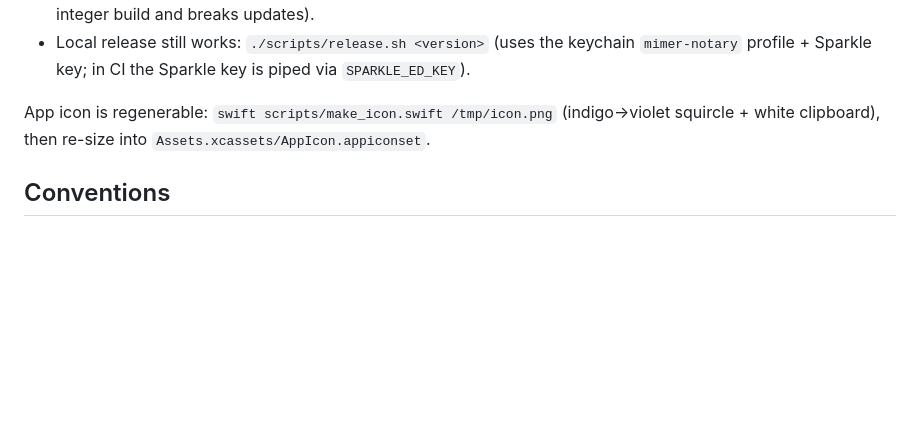
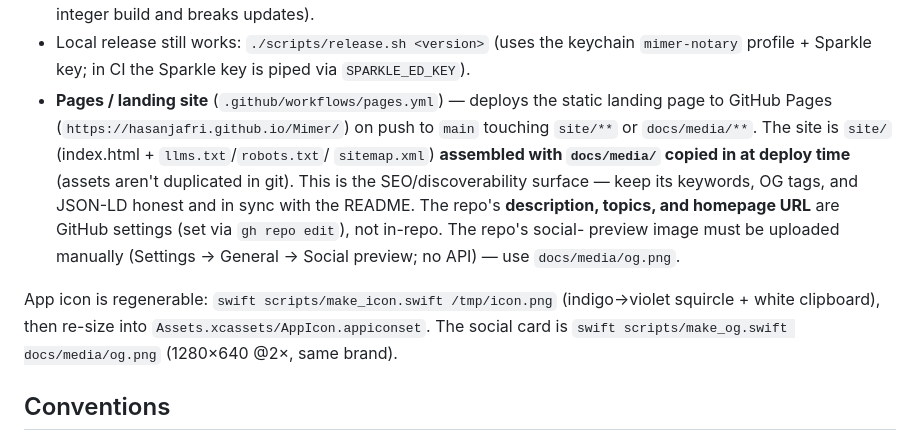
Before and after one commit to hasanjafri/Mimer, a Markdown page: CLAUDE.md, the part around the change. Rendered like a GitHub page; blank space fills up the shorter version.

Commit message:
docs: link the site, fix a duplicate bullet, note the discoverability surface
- README: add the Website link high up, one tasteful "alternative to Maccy/
  CopyClip" line, and drop a duplicated "Clipboard history" bullet.
- CLAUDE.md: document the Pages workflow, the site/ SEO surface, where repo
  description/topics/homepage live (gh repo edit), the manual social-preview
  upload, and the make_og.swift script.

Co-Authored-By: Claude Opus 4.8 (1M context) <noreply@anthropic.com>

```diff
--- a/CLAUDE.md
+++ b/CLAUDE.md
@@ -171,9 +171,19 @@ Typical loop: edit → `xcodebuild build` → relaunch the Debug app → drive v
   marketing version sorts below an earlier integer build and breaks updates).
 - Local release still works: `./scripts/release.sh <version>` (uses the keychain
   `mimer-notary` profile + Sparkle key; in CI the Sparkle key is piped via `SPARKLE_ED_KEY`).
+- **Pages / landing site** (`.github/workflows/pages.yml`) — deploys the static landing page
+  to GitHub Pages (`https://hasanjafri.github.io/Mimer/`) on push to `main` touching
+  `site/**` or `docs/media/**`. The site is `site/` (index.html + `llms.txt`/`robots.txt`/
+  `sitemap.xml`) **assembled with `docs/media/` copied in at deploy time** (assets aren't
+  duplicated in git). This is the SEO/discoverability surface — keep its keywords, OG tags,
+  and JSON-LD honest and in sync with the README. The repo's **description, topics, and
+  homepage URL** are GitHub settings (set via `gh repo edit`), not in-repo. The repo's social-
+  preview image must be uploaded manually (Settings → General → Social preview; no API) — use
+  `docs/media/og.png`.
 
 App icon is regenerable: `swift scripts/make_icon.swift /tmp/icon.png` (indigo→violet
-squircle + white clipboard), then re-size into `Assets.xcassets/AppIcon.appiconset`.
+squircle + white clipboard), then re-size into `Assets.xcassets/AppIcon.appiconset`. The
+social card is `swift scripts/make_og.swift docs/media/og.png` (1280×640 @2×, same brand).
 
 ## Conventions
 
```
Also changed, not shown: README.md (+4 -3 lines).
